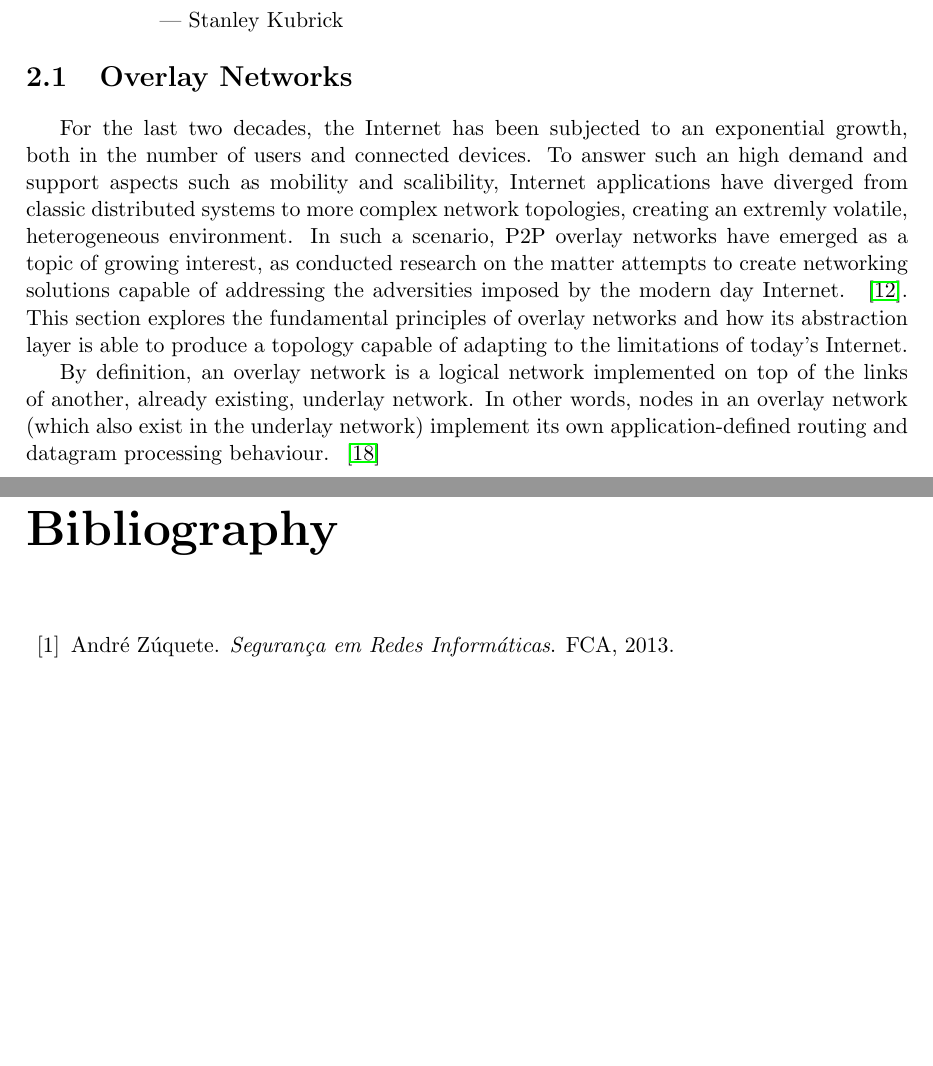
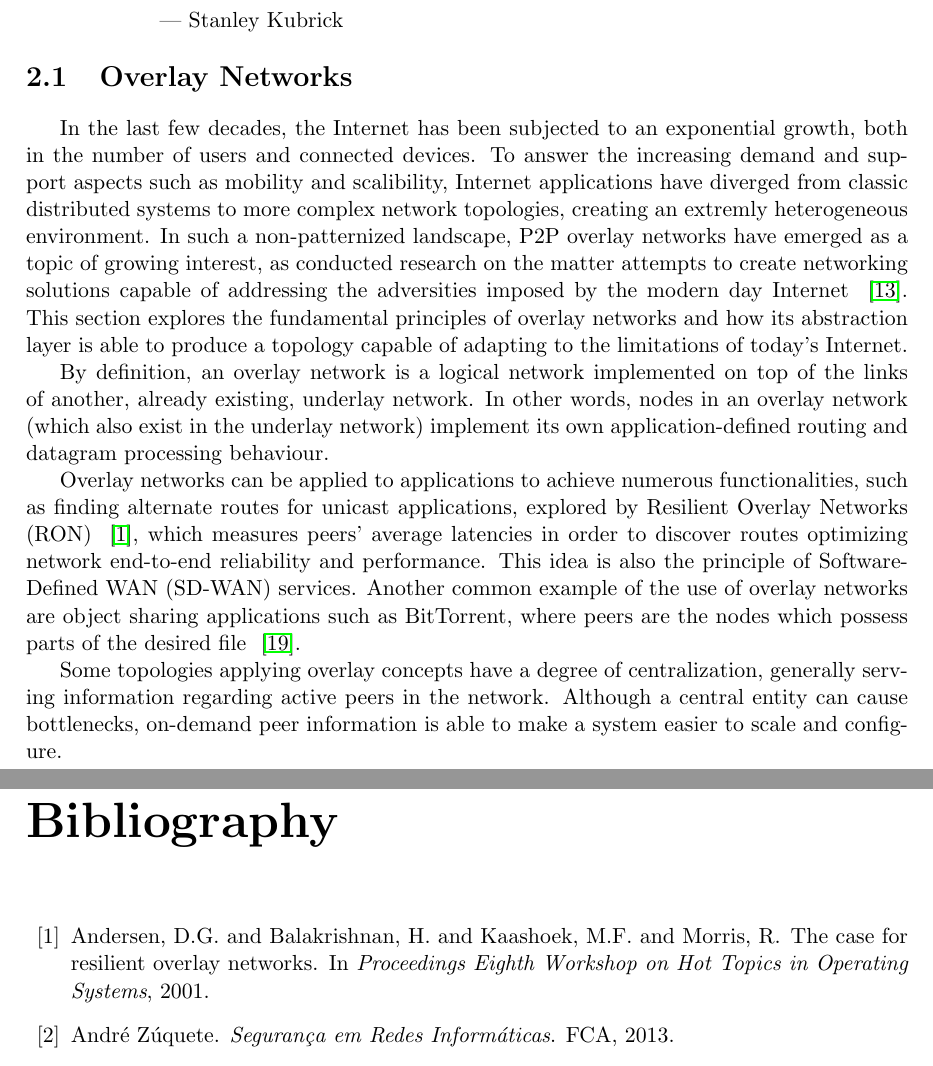
Before and after one commit to VascoRegal/thesis-writing, a LaTeX thesis (pre-tese.tex): two parts of pages 17 and 41 of 42, joined at a grey line, cut so that both start at the same text, the shorter picture padded with empty space. Compiled offline with pdfLaTeX.

Commit message:
continue overlay network sota

```diff
--- a/pre-tese.tex
+++ b/pre-tese.tex
@@ -87,6 +87,10 @@
 \acrodef{cli}[CLI]{Command Line Interface}
 \acrodef{uri}[URI]{Uniform Resource Identifier}
 \acrodef{udp}[UDP]{User Datagram Protocol}
+\acrodef{cdn}[CDN]{Content Distribution Network}
+\acrodefplural{cdn}[CDNs]{Content Distribution Networks}
+\acrodef{sdwan}[SD-WAN]{Software-Defined WAN}
+\acrodef{ron}[RON]{Resilient Overlay Networks}
 
 \begin{document}
 
@@ -216,10 +220,13 @@ This document presents an implementation of such an overlay network manager. Hen
 
 \section{Overlay Networks}
 
-For the last two decades, the Internet has been subjected to an exponential growth, both in the number of users and connected devices. To answer such an high demand and support aspects such as mobility and scalibility, Internet applications have diverged from classic distributed systems to more complex network topologies, creating an extremly volatile, heterogeneous environment. In such a scenario, \ac{p2p} overlay networks have emerged as a topic of growing interest, as conducted research on the matter attempts to create networking solutions capable of addressing the adversities imposed by the modern day Internet. ~\cite{MALATRAS20151}. This section explores the fundamental principles of overlay networks and how its abstraction layer is able to produce a topology capable of adapting to the limitations of today's Internet.
+In the last few decades, the Internet has been subjected to an exponential growth, both in the number of users and connected devices. To answer the increasing demand and support aspects such as mobility and scalibility, Internet applications have diverged from classic distributed systems to more complex network topologies, creating an extremly heterogeneous environment. In such a non-patternized landscape, \ac{p2p} overlay networks have emerged as a topic of growing interest, as conducted research on the matter attempts to create networking solutions capable of addressing the adversities imposed by the modern day Internet ~\cite{MALATRAS20151}. This section explores the fundamental principles of overlay networks and how its abstraction layer is able to produce a topology capable of adapting to the limitations of today's Internet.
 
-By definition, an overlay network is a logical network implemented on top of the links of another, already existing, underlay network. In other words, nodes in an overlay network (which also exist in the underlay network) implement its own application-defined routing and datagram processing behaviour. ~\cite{netbook}
+By definition, an overlay network is a logical network implemented on top of the links of another, already existing, underlay network. In other words, nodes in an overlay network (which also exist in the underlay network) implement its own application-defined routing and datagram processing behaviour.
 
+Overlay networks can be applied to applications to achieve numerous functionalities, such as finding alternate routes for unicast applications, explored by \ac{ron} ~\cite{ron}, which measures peers' average latencies in order to discover routes optimizing network end-to-end reliability and performance. This idea is also the principle of \ac{sdwan} services. Another common example of the use of overlay networks are object sharing applications such as BitTorrent, where peers are the nodes which possess parts of the desired file ~\cite{netbook}.
+
+Some topologies applying overlay concepts have a degree of centralization, generally serving information regarding active peers in the network. Although a central entity can cause bottlenecks, on-demand peer information is able to make a system easier to scale and configure.
 
 \chapter{State of the Art}
 \label{chapter:sota2}
```
Also changed, not shown: refs.bib (+7 -0 lines), pre-tese.pdf.
